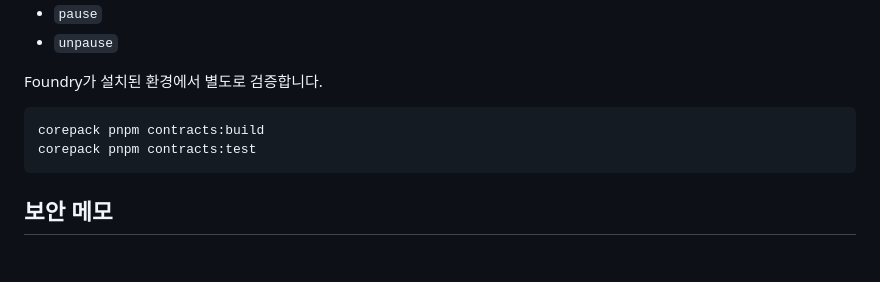
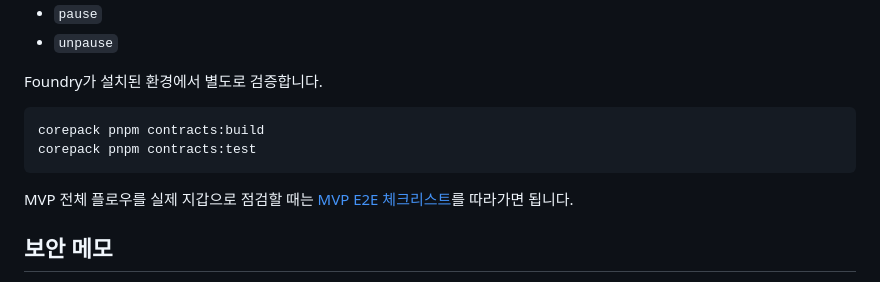
Before and after one commit to e3xhee/AwardsBlock, a Markdown page: README.md, the part around the change. Drawn GitHub-style; blank space fills up the shorter version.

Commit message:
docs: add mvp e2e checklist

````diff
--- a/README.md
+++ b/README.md
@@ -119,6 +119,8 @@ corepack pnpm contracts:build
 corepack pnpm contracts:test
 ```
 
+MVP 전체 플로우를 실제 지갑으로 점검할 때는 [MVP E2E 체크리스트](docs/MVP_E2E_CHECKLIST.md)를 따라가면 됩니다.
+
 ## 보안 메모
 
 - 개인키와 seed phrase는 저장소에 포함하지 않습니다.
````
Also changed, not shown: docs/MVP_E2E_CHECKLIST.md (added, +125 -0 lines).
